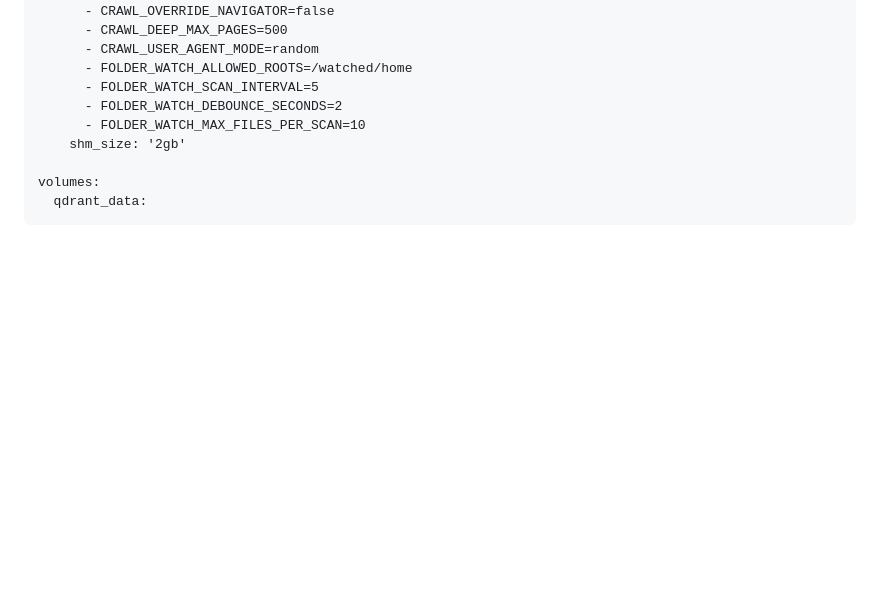
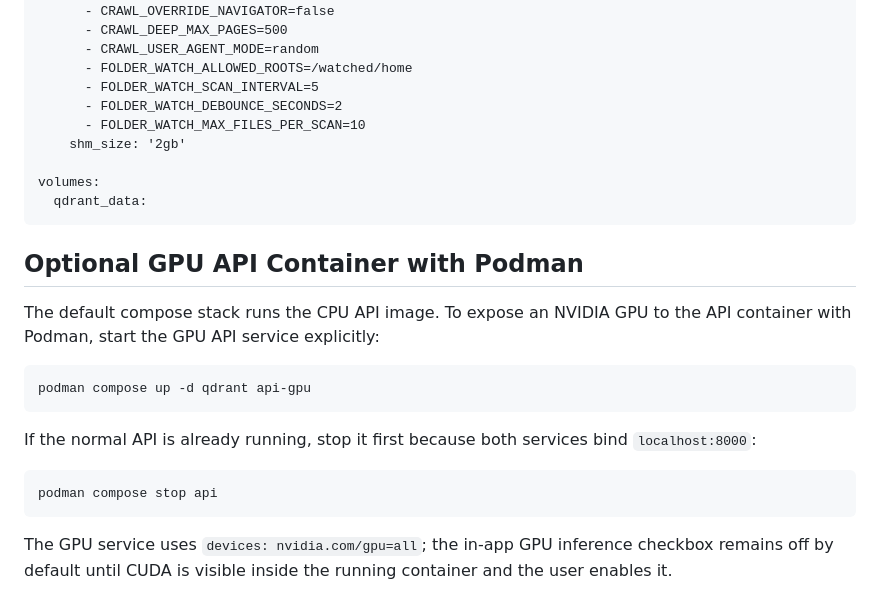
Before and after one commit to h4ck4life/internal-doc-search, a Markdown page: CONTAINER.md, the part around the change. GitHub-like rendering; blank space fills up the shorter version.

````diff
--- a/CONTAINER.md
+++ b/CONTAINER.md
@@ -166,3 +166,19 @@ services:
 volumes:
   qdrant_data:
 ```
+
+## Optional GPU API Container with Podman
+
+The default compose stack runs the CPU API image. To expose an NVIDIA GPU to the API container with Podman, start the GPU API service explicitly:
+
+```bash
+podman compose up -d qdrant api-gpu
+```
+
+If the normal API is already running, stop it first because both services bind `localhost:8000`:
+
+```bash
+podman compose stop api
+```
+
+The GPU service uses `devices: nvidia.com/gpu=all`; the in-app GPU inference checkbox remains off by default until CUDA is visible inside the running container and the user enables it.
````
Also changed, not shown: README.md (+7 -1 lines).
